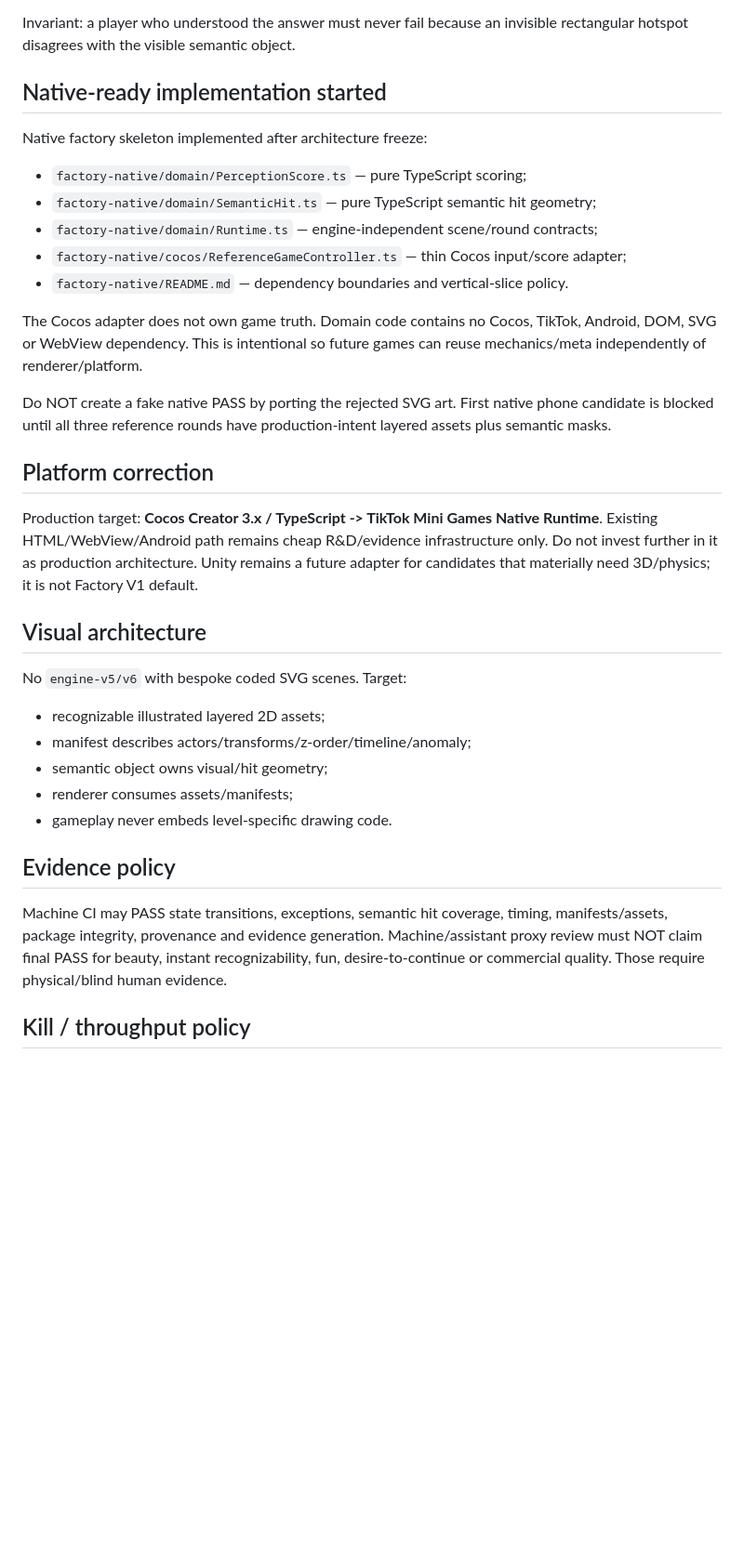
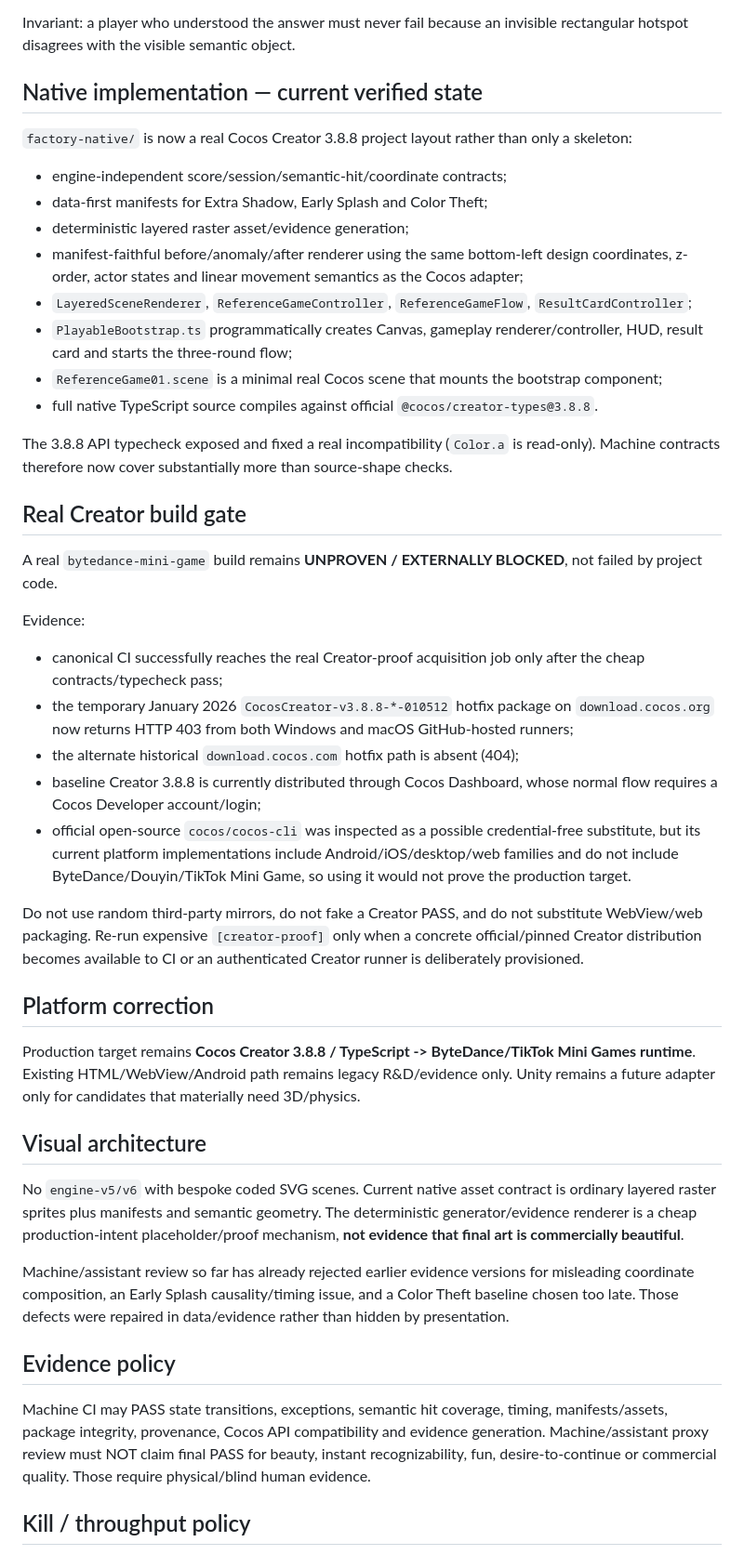
Before and after one commit to pixelpicture/something-is-strange, a Markdown page: PROJECT_STATE.md, the part around one of its changes. Shown at 93% size. Drawn GitHub-style; blank space fills up the shorter version.

Commit message:
Record verified native proof gate

```diff
--- a/PROJECT_STATE.md
+++ b/PROJECT_STATE.md
@@ -41,31 +41,41 @@ Reusable contracts:
 
 Invariant: a player who understood the answer must never fail because an invisible rectangular hotspot disagrees with the visible semantic object.
 
-## Native-ready implementation started
-Native factory skeleton implemented after architecture freeze:
-- `factory-native/domain/PerceptionScore.ts` — pure TypeScript scoring;
-- `factory-native/domain/SemanticHit.ts` — pure TypeScript semantic hit geometry;
-- `factory-native/domain/Runtime.ts` — engine-independent scene/round contracts;
-- `factory-native/cocos/ReferenceGameController.ts` — thin Cocos input/score adapter;
-- `factory-native/README.md` — dependency boundaries and vertical-slice policy.
+## Native implementation — current verified state
+`factory-native/` is now a real Cocos Creator 3.8.8 project layout rather than only a skeleton:
+- engine-independent score/session/semantic-hit/coordinate contracts;
+- data-first manifests for Extra Shadow, Early Splash and Color Theft;
+- deterministic layered raster asset/evidence generation;
+- manifest-faithful before/anomaly/after renderer using the same bottom-left design coordinates, z-order, actor states and linear movement semantics as the Cocos adapter;
+- `LayeredSceneRenderer`, `ReferenceGameController`, `ReferenceGameFlow`, `ResultCardController`;
+- `PlayableBootstrap.ts` programmatically creates Canvas, gameplay renderer/controller, HUD, result card and starts the three-round flow;
+- `ReferenceGame01.scene` is a minimal real Cocos scene that mounts the bootstrap component;
+- full native TypeScript source compiles against official `@cocos/creator-types@3.8.8`.
 
-The Cocos adapter does not own game truth. Domain code contains no Cocos, TikTok, Android, DOM, SVG or WebView dependency. This is intentional so future games can reuse mechanics/meta independently of renderer/platform.
+The 3.8.8 API typecheck exposed and fixed a real incompatibility (`Color.a` is read-only). Machine contracts therefore now cover substantially more than source-shape checks.
 
-Do NOT create a fake native PASS by porting the rejected SVG art. First native phone candidate is blocked until all three reference rounds have production-intent layered assets plus semantic masks.
+## Real Creator build gate
+A real `bytedance-mini-game` build remains **UNPROVEN / EXTERNALLY BLOCKED**, not failed by project code.
+
+Evidence:
+- canonical CI successfully reaches the real Creator-proof acquisition job only after the cheap contracts/typecheck pass;
+- the temporary January 2026 `CocosCreator-v3.8.8-*-010512` hotfix package on `download.cocos.org` now returns HTTP 403 from both Windows and macOS GitHub-hosted runners;
+- the alternate historical `download.cocos.com` hotfix path is absent (404);
+- baseline Creator 3.8.8 is currently distributed through Cocos Dashboard, whose normal flow requires a Cocos Developer account/login;
+- official open-source `cocos/cocos-cli` was inspected as a possible credential-free substitute, but its current platform implementations include Android/iOS/desktop/web families and do not include ByteDance/Douyin/TikTok Mini Game, so using it would not prove the production target.
+
+Do not use random third-party mirrors, do not fake a Creator PASS, and do not substitute WebView/web packaging. Re-run expensive `[creator-proof]` only when a concrete official/pinned Creator distribution becomes available to CI or an authenticated Creator runner is deliberately provisioned.
 
 ## Platform correction
-Production target: **Cocos Creator 3.x / TypeScript -> TikTok Mini Games Native Runtime**. Existing HTML/WebView/Android path remains cheap R&D/evidence infrastructure only. Do not invest further in it as production architecture. Unity remains a future adapter for candidates that materially need 3D/physics; it is not Factory V1 default.
+Production target remains **Cocos Creator 3.8.8 / TypeScript -> ByteDance/TikTok Mini Games runtime**. Existing HTML/WebView/Android path remains legacy R&D/evidence only. Unity remains a future adapter only for candidates that materially need 3D/physics.
 
 ## Visual architecture
-No `engine-v5/v6` with bespoke coded SVG scenes. Target:
-- recognizable illustrated layered 2D assets;
-- manifest describes actors/transforms/z-order/timeline/anomaly;
-- semantic object owns visual/hit geometry;
-- renderer consumes assets/manifests;
-- gameplay never embeds level-specific drawing code.
+No `engine-v5/v6` with bespoke coded SVG scenes. Current native asset contract is ordinary layered raster sprites plus manifests and semantic geometry. The deterministic generator/evidence renderer is a cheap production-intent placeholder/proof mechanism, **not evidence that final art is commercially beautiful**.
+
+Machine/assistant review so far has already rejected earlier evidence versions for misleading coordinate composition, an Early Splash causality/timing issue, and a Color Theft baseline chosen too late. Those defects were repaired in data/evidence rather than hidden by presentation.
 
 ## Evidence policy
-Machine CI may PASS state transitions, exceptions, semantic hit coverage, timing, manifests/assets, package integrity, provenance and evidence generation. Machine/assistant proxy review must NOT claim final PASS for beauty, instant recognizability, fun, desire-to-continue or commercial quality. Those require physical/blind human evidence.
+Machine CI may PASS state transitions, exceptions, semantic hit coverage, timing, manifests/assets, package integrity, provenance, Cocos API compatibility and evidence generation. Machine/assistant proxy review must NOT claim final PASS for beauty, instant recognizability, fun, desire-to-continue or commercial quality. Those require physical/blind human evidence.
 
 ## Kill / throughput policy
 Future candidates: one bounded repair for a concrete falsifiable cause; two independent human failures of the same core loop => KILL unless a genuinely different product hypothesis exists; no >3 polished rounds before desire-to-continue is demonstrated.
```
Also changed, not shown: other parts of PROJECT_STATE.md (+10 -6 lines).
